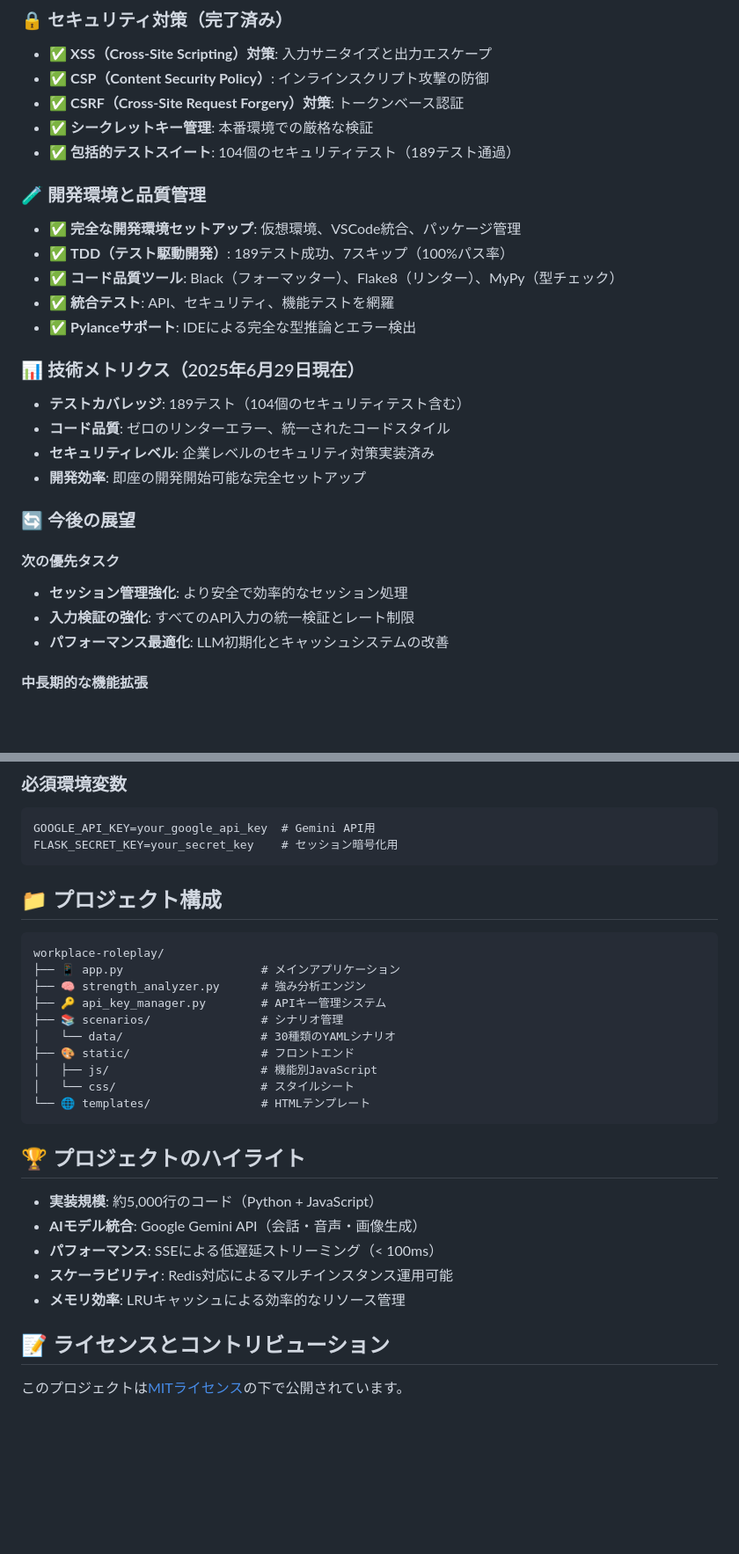
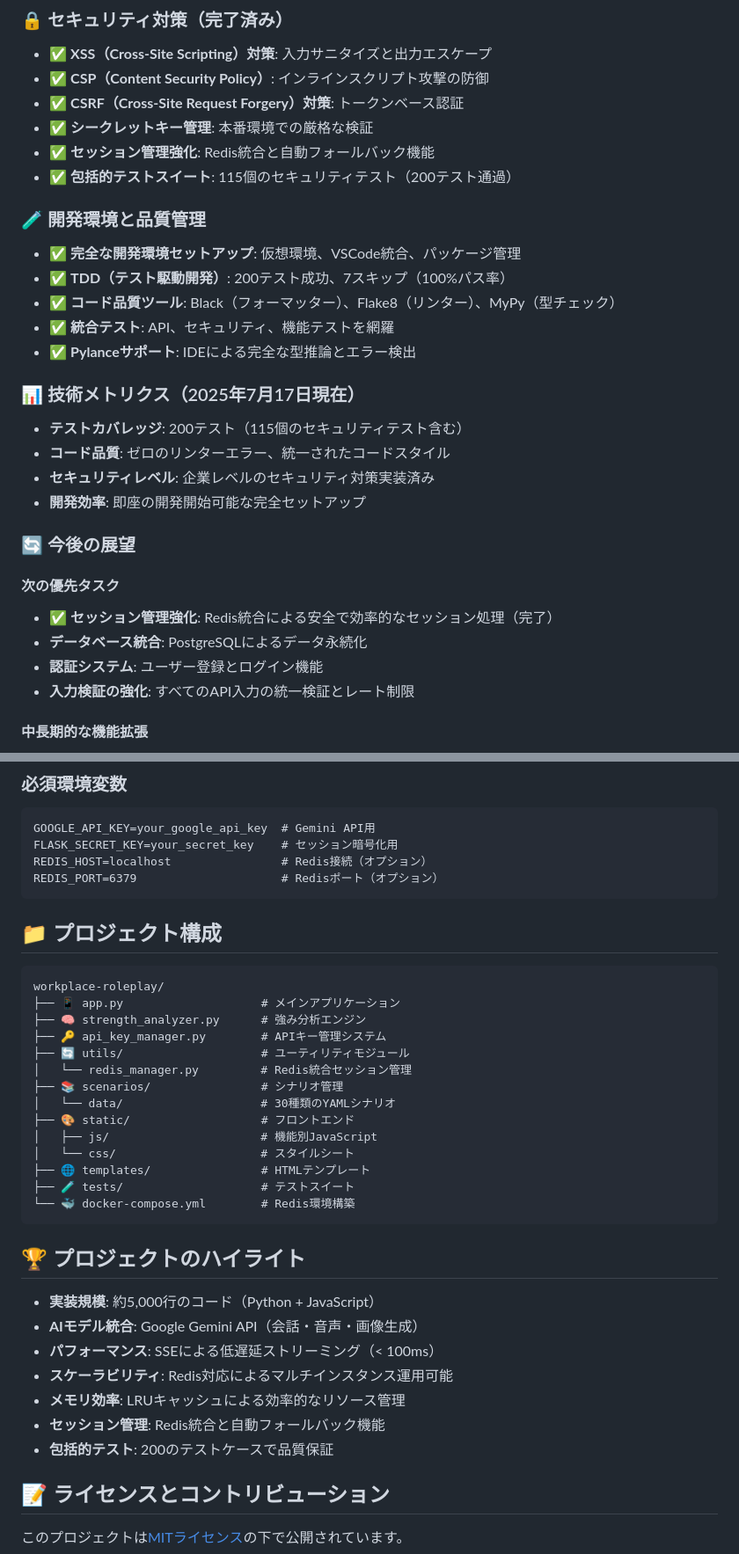
Before and after one commit to CaCC-Lab/workplace-roleplay, a Markdown page: README.md, 2 parts joined by grey strips. Shown at 88% size. Drawn GitHub-style; blank space fills up the shorter version.

````diff
--- a/README.md
+++ b/README.md
@@ -226,17 +236,18 @@ class APIKeyManager:
 - ✅ **CSP（Content Security Policy）**: インラインスクリプト攻撃の防御
 - ✅ **CSRF（Cross-Site Request Forgery）対策**: トークンベース認証
 - ✅ **シークレットキー管理**: 本番環境での厳格な検証
-- ✅ **包括的テストスイート**: 104個のセキュリティテスト（189テスト通過）
+- ✅ **セッション管理強化**: Redis統合と自動フォールバック機能
+- ✅ **包括的テストスイート**: 115個のセキュリティテスト（200テスト通過）
 
 ### 🧪 開発環境と品質管理
 - ✅ **完全な開発環境セットアップ**: 仮想環境、VSCode統合、パッケージ管理
-- ✅ **TDD（テスト駆動開発）**: 189テスト成功、7スキップ（100%パス率）
+- ✅ **TDD（テスト駆動開発）**: 200テスト成功、7スキップ（100%パス率）
 - ✅ **コード品質ツール**: Black（フォーマッター）、Flake8（リンター）、MyPy（型チェック）
 - ✅ **統合テスト**: API、セキュリティ、機能テストを網羅
 - ✅ **Pylanceサポート**: IDEによる完全な型推論とエラー検出
 
-### 📊 技術メトリクス（2025年6月29日現在）
-- **テストカバレッジ**: 189テスト（104個のセキュリティテスト含む）
+### 📊 技術メトリクス（2025年7月17日現在）
+- **テストカバレッジ**: 200テスト（115個のセキュリティテスト含む）
 - **コード品質**: ゼロのリンターエラー、統一されたコードスタイル
 - **セキュリティレベル**: 企業レベルのセキュリティ対策実装済み
 - **開発効率**: 即座の開発開始可能な完全セットアップ
@@ -244,9 +255,10 @@ class APIKeyManager:
 ### 🔄 今後の展望
 
 #### 次の優先タスク
-- **セッション管理強化**: より安全で効率的なセッション処理
+- ✅ **セッション管理強化**: Redis統合による安全で効率的なセッション処理（完了）
+- **データベース統合**: PostgreSQLによるデータ永続化
+- **認証システム**: ユーザー登録とログイン機能
 - **入力検証の強化**: すべてのAPI入力の統一検証とレート制限
-- **パフォーマンス最適化**: LLM初期化とキャッシュシステムの改善
 
 #### 中長期的な機能拡張
 - **ユーザー認証システム**: 個人の学習履歴を永続的に保存
@@ -330,6 +346,8 @@ pytest -v               # 詳細表示
 ```
 GOOGLE_API_KEY=your_google_api_key  # Gemini API用
 FLASK_SECRET_KEY=your_secret_key    # セッション暗号化用
+REDIS_HOST=localhost                # Redis接続（オプション）
+REDIS_PORT=6379                     # Redisポート（オプション）
 ```
 
 ## 📁 プロジェクト構成
@@ -339,12 +357,16 @@ workplace-roleplay/
 ├── 📱 app.py                    # メインアプリケーション
 ├── 🧠 strength_analyzer.py      # 強み分析エンジン
 ├── 🔑 api_key_manager.py        # APIキー管理システム
+├── 🔄 utils/                    # ユーティリティモジュール
+│   └── redis_manager.py         # Redis統合セッション管理
 ├── 📚 scenarios/                # シナリオ管理
 │   └── data/                    # 30種類のYAMLシナリオ
 ├── 🎨 static/                   # フロントエンド
 │   ├── js/                      # 機能別JavaScript
 │   └── css/                     # スタイルシート
-└── 🌐 templates/                # HTMLテンプレート
+├── 🌐 templates/                # HTMLテンプレート
+├── 🧪 tests/                    # テストスイート
+└── 🐳 docker-compose.yml        # Redis環境構築
 ```
 
 ## 🏆 プロジェクトのハイライト
@@ -354,6 +376,8 @@ workplace-roleplay/
 - **パフォーマンス**: SSEによる低遅延ストリーミング（< 100ms）
 - **スケーラビリティ**: Redis対応によるマルチインスタンス運用可能
 - **メモリ効率**: LRUキャッシュによる効率的なリソース管理
+- **セッション管理**: Redis統合と自動フォールバック機能
+- **包括的テスト**: 200のテストケースで品質保証
 
 ## 📝 ライセンスとコントリビューション
 
````
Also changed, not shown: other parts of README.md (+18 -4 lines), TODO.md (+41 -2 lines).
